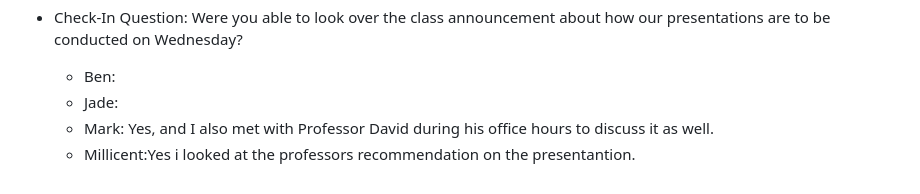
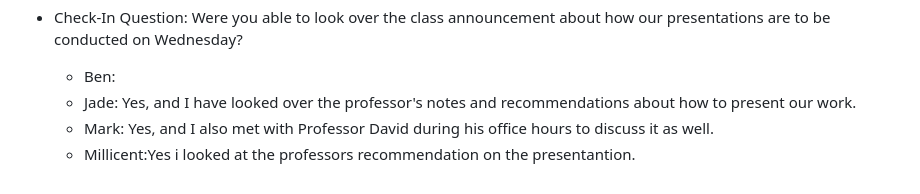
Before and after one commit to mjvillamayor/IST303_Project_Spring2025, a Markdown page: README.md, the part around the change. Drawn GitHub-style.

```diff
--- a/README.md
+++ b/README.md
@@ -304,6 +304,6 @@
 
 - Check-In Question: Were you able to look over the class announcement about how our presentations are to be conducted on Wednesday?
   - Ben:
-  - Jade:
+  - Jade: Yes, and I have looked over the professor's notes and recommendations about how to present our work.
   - Mark: Yes, and I also met with Professor David during his office hours to discuss it as well.
   - Millicent:Yes i  looked at the professors recommendation on the presentantion.
```
